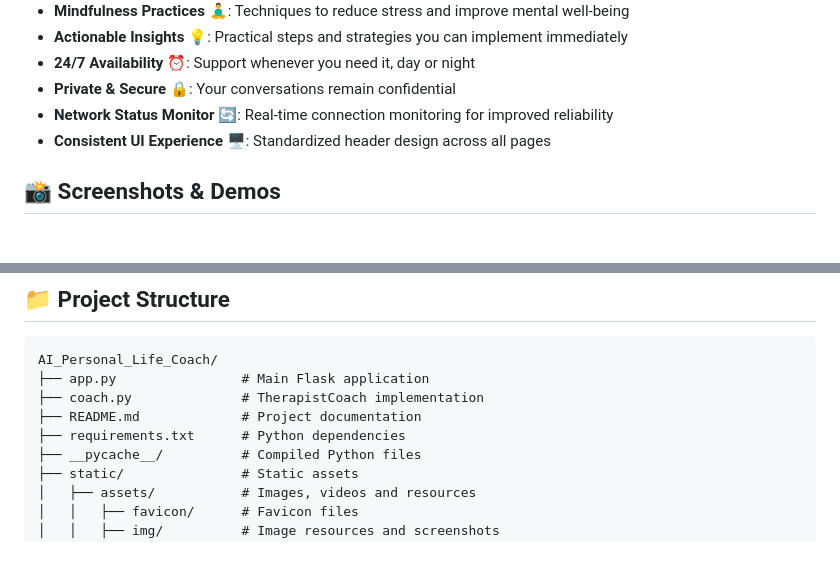
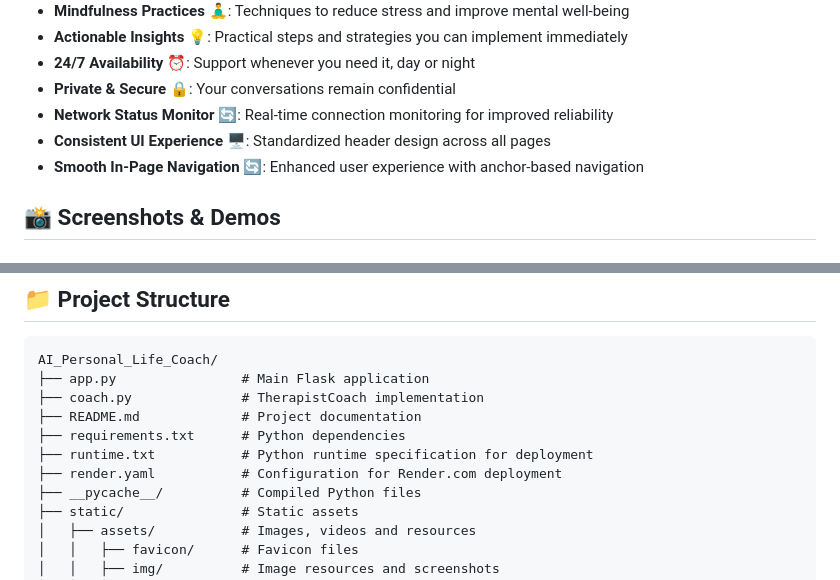
Before and after one commit to anugrahk21/Personal_AI_Life_Coach, a Markdown page: README.md, 2 parts joined by grey strips. GitHub-like rendering; blank space fills up the shorter version.

```diff
--- a/README.md
+++ b/README.md
@@ -42,6 +47,7 @@ This project uses **Google's Gemini 2.0 Flash** model through the Google Generat
 - **Private & Secure** 🔒: Your conversations remain confidential
 - **Network Status Monitor** 🔄: Real-time connection monitoring for improved reliability
 - **Consistent UI Experience** 🖥️: Standardized header design across all pages
+- **Smooth In-Page Navigation** 🔄: Enhanced user experience with anchor-based navigation
 
 ## 📸 Screenshots & Demos
 
@@ -163,6 +169,8 @@ AI_Personal_Life_Coach/
 ├── coach.py              # TherapistCoach implementation
 ├── README.md             # Project documentation
 ├── requirements.txt      # Python dependencies
+├── runtime.txt           # Python runtime specification for deployment
+├── render.yaml           # Configuration for Render.com deployment
 ├── __pycache__/          # Compiled Python files
 ├── static/               # Static assets
 │   ├── assets/           # Images, videos and resources
```
Also changed, not shown: other parts of README.md (+11 -3 lines).
